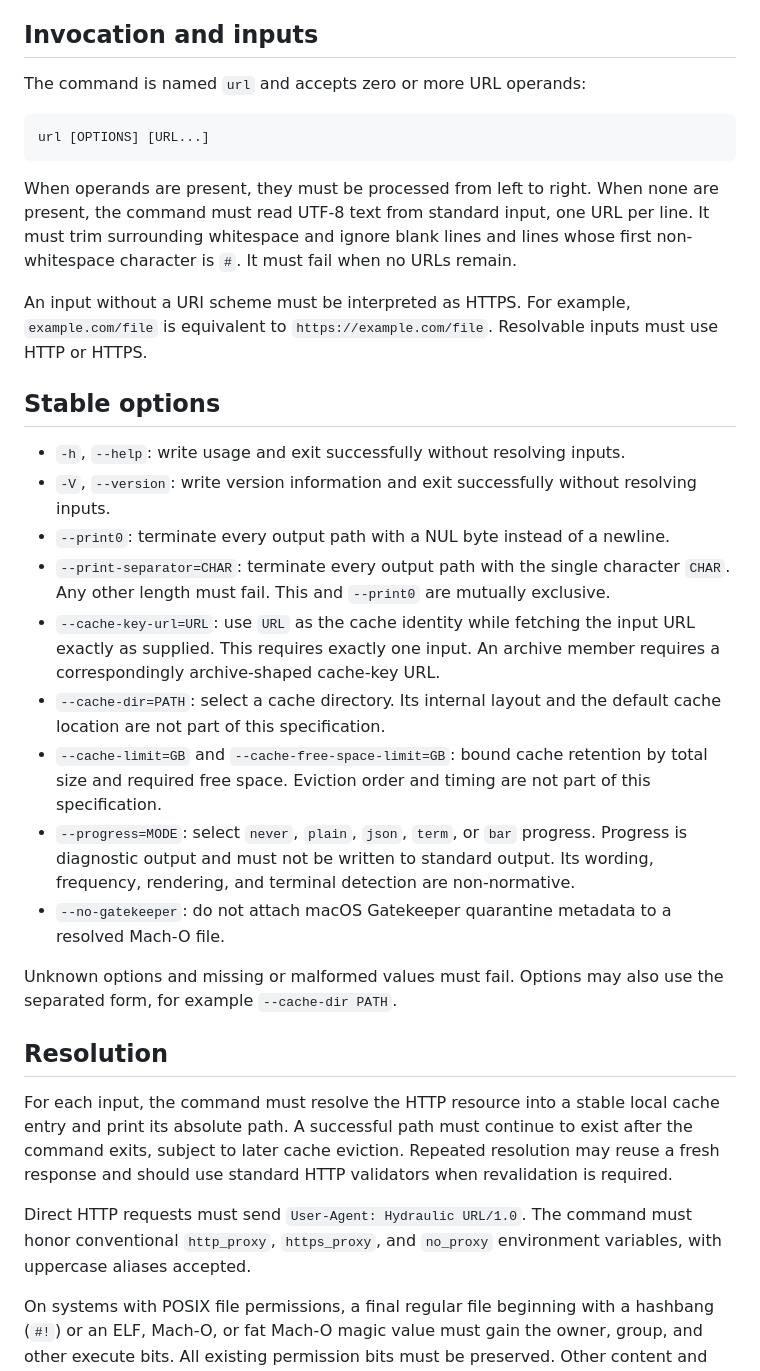
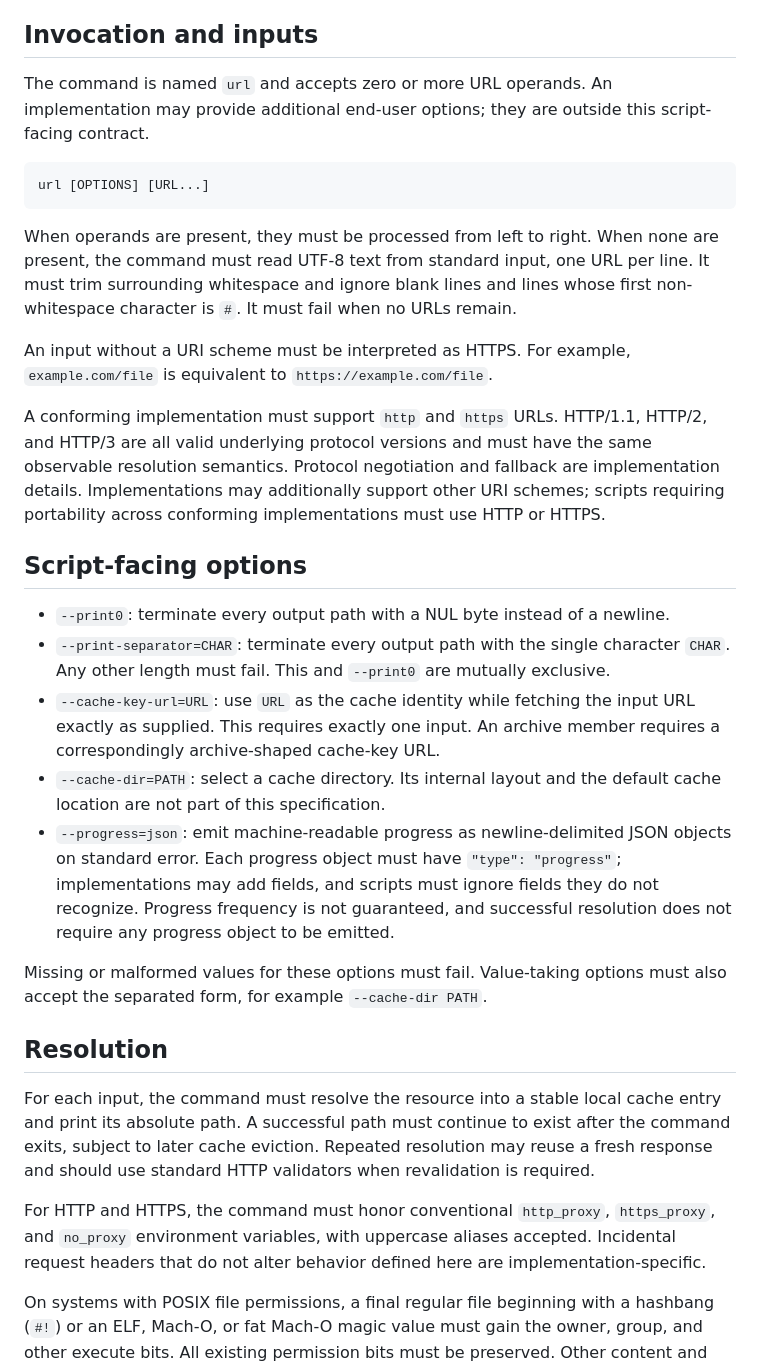
Before and after one commit to hydraulic-software/url, a Markdown page: SPEC.md, the part around one of its changes. GitHub-like rendering.

Commit message:
Refine the script-facing URL contract

````diff
--- a/SPEC.md
+++ b/SPEC.md
@@ -9,7 +9,9 @@ Examples and implementation notes are informative.
 
 ## Invocation and inputs
 
-The command is named `url` and accepts zero or more URL operands:
+The command is named `url` and accepts zero or more URL operands. An
+implementation may provide additional end-user options; they are outside this
+script-facing contract.
 
 ```text
 url [OPTIONS] [URL...]
@@ -21,14 +23,17 @@ line. It must trim surrounding whitespace and ignore blank lines and lines
 whose first non-whitespace character is `#`. It must fail when no URLs remain.
 
 An input without a URI scheme must be interpreted as HTTPS. For example,
-`example.com/file` is equivalent to `https://example.com/file`. Resolvable
-inputs must use HTTP or HTTPS.
+`example.com/file` is equivalent to `https://example.com/file`.
 
-## Stable options
+A conforming implementation must support `http` and `https` URLs. HTTP/1.1,
+HTTP/2, and HTTP/3 are all valid underlying protocol versions and must have
+the same observable resolution semantics. Protocol negotiation and fallback
+are implementation details. Implementations may additionally support other
+URI schemes; scripts requiring portability across conforming implementations
+must use HTTP or HTTPS.
 
-- `-h`, `--help`: write usage and exit successfully without resolving inputs.
-- `-V`, `--version`: write version information and exit successfully without
-  resolving inputs.
+## Script-facing options
+
 - `--print0`: terminate every output path with a NUL byte instead of a newline.
 - `--print-separator=CHAR`: terminate every output path with the single
   character `CHAR`. Any other length must fail. This and `--print0` are
@@ -38,29 +43,27 @@ inputs must use HTTP or HTTPS.
   member requires a correspondingly archive-shaped cache-key URL.
 - `--cache-dir=PATH`: select a cache directory. Its internal layout and the
   default cache location are not part of this specification.
-- `--cache-limit=GB` and `--cache-free-space-limit=GB`: bound cache retention
-  by total size and required free space. Eviction order and timing are not part
-  of this specification.
-- `--progress=MODE`: select `never`, `plain`, `json`, `term`, or `bar` progress.
-  Progress is diagnostic output and must not be written to standard output.
-  Its wording, frequency, rendering, and terminal detection are non-normative.
-- `--no-gatekeeper`: do not attach macOS Gatekeeper quarantine metadata to a
-  resolved Mach-O file.
+- `--progress=json`: emit machine-readable progress as newline-delimited JSON
+  objects on standard error. Each progress object must have `"type":
+  "progress"`; implementations may add fields, and scripts must ignore fields
+  they do not recognize. Progress frequency is not guaranteed, and successful
+  resolution does not require any progress object to be emitted.
 
-Unknown options and missing or malformed values must fail. Options may also use
-the separated form, for example `--cache-dir PATH`.
+Missing or malformed values for these options must fail. Value-taking options
+must also accept the separated form, for example `--cache-dir PATH`.
 
 ## Resolution
 
-For each input, the command must resolve the HTTP resource into a stable local
-cache entry and print its absolute path. A successful path must continue to
-exist after the command exits, subject to later cache eviction. Repeated
-resolution may reuse a fresh response and should use standard HTTP validators
-when revalidation is required.
+For each input, the command must resolve the resource into a stable local cache
+entry and print its absolute path. A successful path must continue to exist
+after the command exits, subject to later cache eviction. Repeated resolution
+may reuse a fresh response and should use standard HTTP validators when
+revalidation is required.
 
-Direct HTTP requests must send `User-Agent: Hydraulic URL/1.0`. The command
-must honor conventional `http_proxy`, `https_proxy`, and `no_proxy` environment
-variables, with uppercase aliases accepted.
+For HTTP and HTTPS, the command must honor conventional `http_proxy`,
+`https_proxy`, and `no_proxy` environment variables, with uppercase aliases
+accepted. Incidental request headers that do not alter behavior defined here
+are implementation-specific.
 
 On systems with POSIX file permissions, a final regular file beginning with a
 hashbang (`#!`) or an ELF, Mach-O, or fat Mach-O magic value must gain the
````
Also changed, not shown: other parts of SPEC.md (+7 -6 lines).
